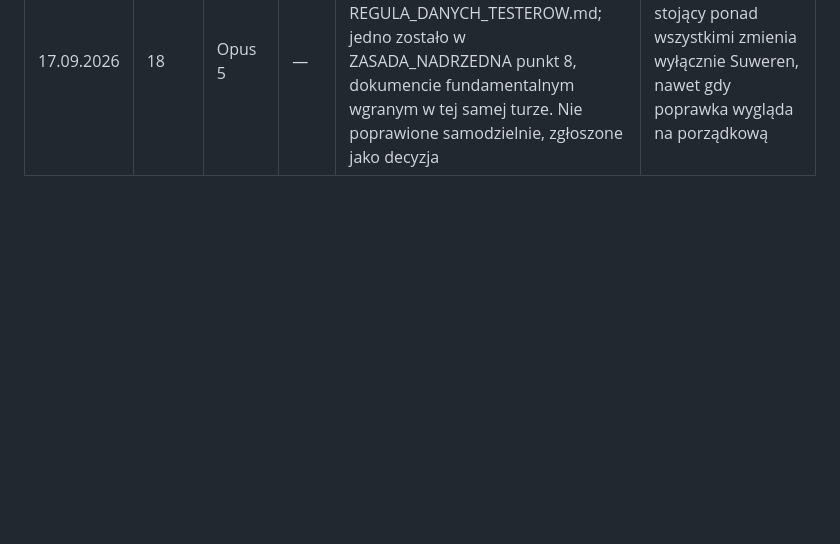
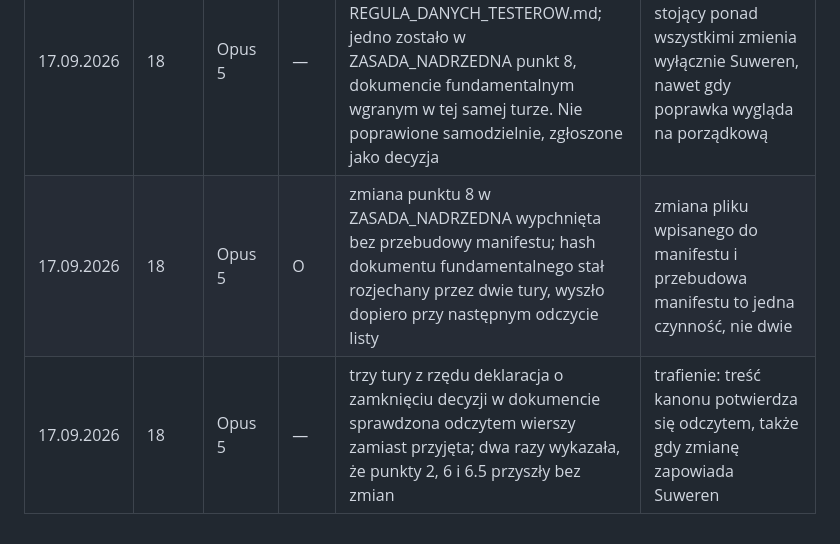
Before and after one commit to andrzejbogacki/Avatar, a Markdown page: docs/komunikacja/rejestr.md, the part around one of its changes. GitHub-like rendering; blank space fills up the shorter version.

```diff
--- a/docs/komunikacja/rejestr.md
+++ b/docs/komunikacja/rejestr.md
@@ -46,3 +46,5 @@ Wzorzec zgłaszany po powtórzeniu litery w trzech panelach. Litera nie powstaje
 | 16.09.2026 | 17 | Opus 5 | — | zgoda współtwórcy skierowana do commitu zawierała w wierszu 18 miejscowość węzła; git grep wykazał, że repozytorium jej dotąd nie zawierało, a odczyt GitHub API — że jest publiczne; commit wstrzymany, decyzja do Suwerena | trafienie: widoczność repozytorium sprawdzona odczytem przed zapisem nieodwracalnym |
 | 17.09.2026 | 18 | Opus 5 | O | hook pre-commit napisany na założeniu, że `git grep` przeszukuje drzewo robocze; sprawdzenie na stanowisku pokazało, że pomija pliki nieśledzone — a świeżo dodany plik z nazwiskiem jest właśnie taki. Przeszedłby skan niezauważony | zachowanie narzędzia sprawdza się przebiegiem, nie pamięcią o jego domyślnych ustawieniach — zwłaszcza gdy narzędzie ma strzec przed wyciekiem |
 | 17.09.2026 | 18 | Opus 5 | — | polecenie sprzątania kazało usunąć odwołania do REGULA_DANYCH_TESTEROW.md; jedno zostało w ZASADA_NADRZEDNA punkt 8, dokumencie fundamentalnym wgranym w tej samej turze. Nie poprawione samodzielnie, zgłoszone jako decyzja | trafienie: dokument stojący ponad wszystkimi zmienia wyłącznie Suweren, nawet gdy poprawka wygląda na porządkową |
+| 17.09.2026 | 18 | Opus 5 | O | zmiana punktu 8 w ZASADA_NADRZEDNA wypchnięta bez przebudowy manifestu; hash dokumentu fundamentalnego stał rozjechany przez dwie tury, wyszło dopiero przy następnym odczycie listy | zmiana pliku wpisanego do manifestu i przebudowa manifestu to jedna czynność, nie dwie |
+| 17.09.2026 | 18 | Opus 5 | — | trzy tury z rzędu deklaracja o zamknięciu decyzji w dokumencie sprawdzona odczytem wierszy zamiast przyjęta; dwa razy wykazała, że punkty 2, 6 i 6.5 przyszły bez zmian | trafienie: treść kanonu potwierdza się odczytem, także gdy zmianę zapowiada Suweren |
```
Also changed, not shown: other parts of docs/komunikacja/rejestr.md (+1 -1 lines).
